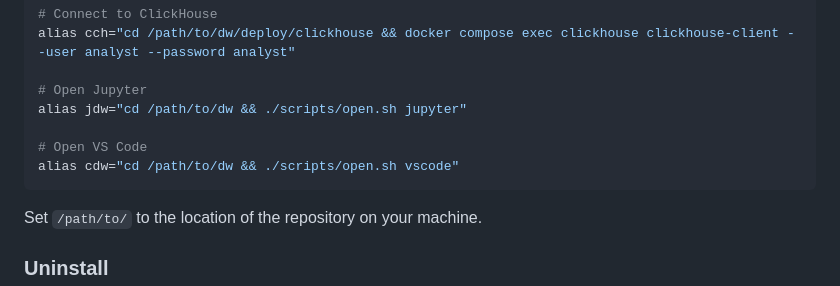
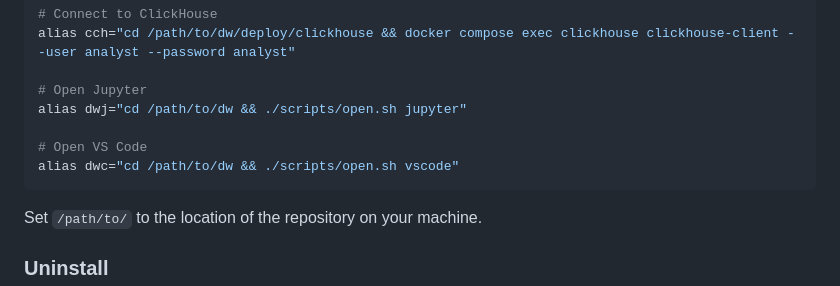
Before and after one commit to netbek/dw-analytics, a Markdown page: docs/01-install.md, the part around the change. Rendered like a GitHub page.

Commit message:
Rename aliases

````diff
--- a/docs/01-install.md
+++ b/docs/01-install.md
@@ -149,10 +149,10 @@ alias sdw="cd /path/to/dw && tilt down"
 alias cch="cd /path/to/dw/deploy/clickhouse && docker compose exec clickhouse clickhouse-client --user analyst --password analyst"
 
 # Open Jupyter
-alias jdw="cd /path/to/dw && ./scripts/open.sh jupyter"
+alias dwj="cd /path/to/dw && ./scripts/open.sh jupyter"
 
 # Open VS Code
-alias cdw="cd /path/to/dw && ./scripts/open.sh vscode"
+alias dwc="cd /path/to/dw && ./scripts/open.sh vscode"
 ```
 
 Set `/path/to/` to the location of the repository on your machine.
````
